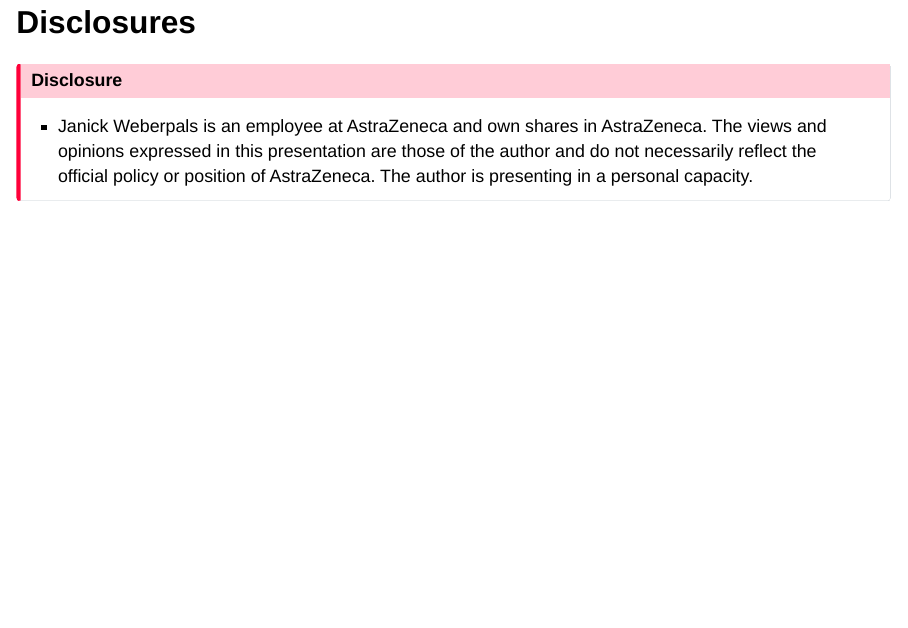
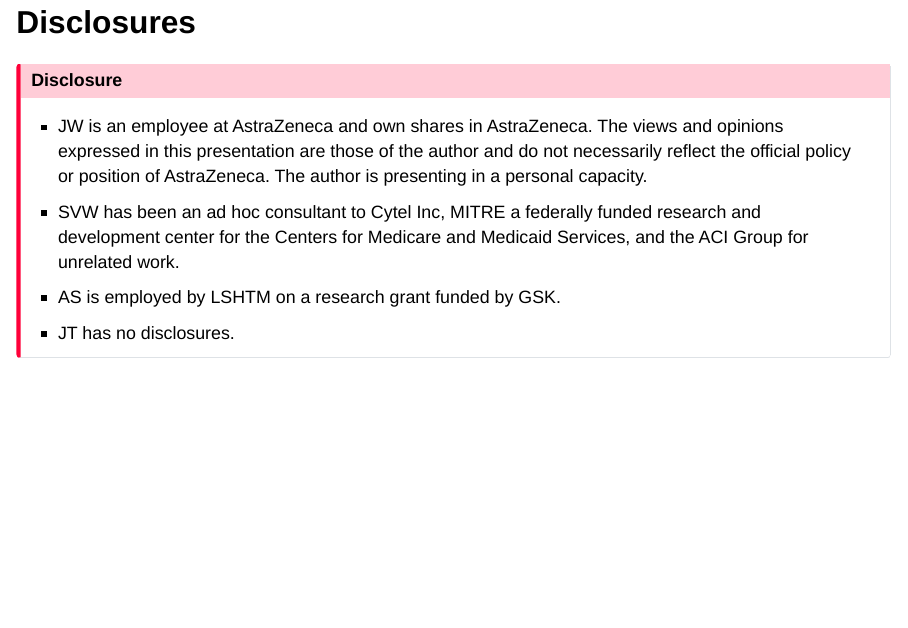
Before and after one commit to janickweberpals/icpe-git-2025, a Quarto document (00_introduction.qmd): page 7 of 27. Rendered offline with R 4.5, knitr and Pandoc in place of Quarto, with nearby package versions; drawn as Slidy slides in place of the format the file asks for; some code elsewhere in the file could not run offline.

Commit message:
added disclosures

```diff
--- a/00_introduction.qmd
+++ b/00_introduction.qmd
@@ -74,7 +74,10 @@
 ::: callout-important
 ## Disclosure
 
-- Janick Weberpals is an employee at AstraZeneca and own shares in AstraZeneca. The views and opinions expressed in this presentation are those of the author and do not necessarily reflect the official policy or position of AstraZeneca. The author is presenting in a personal capacity.
+- JW is an employee at AstraZeneca and own shares in AstraZeneca. The views and opinions expressed in this presentation are those of the author and do not necessarily reflect the official policy or position of AstraZeneca. The author is presenting in a personal capacity.
+- SVW has been an ad hoc consultant to Cytel Inc, MITRE a federally funded research and development center for the Centers for Medicare and Medicaid Services, and the ACI Group for unrelated work.
+- AS is employed by LSHTM on a research grant funded by GSK.
+- JT has no disclosures.
 :::
 
 # Warm up survey
```
Also changed, not shown: 1 other file.
